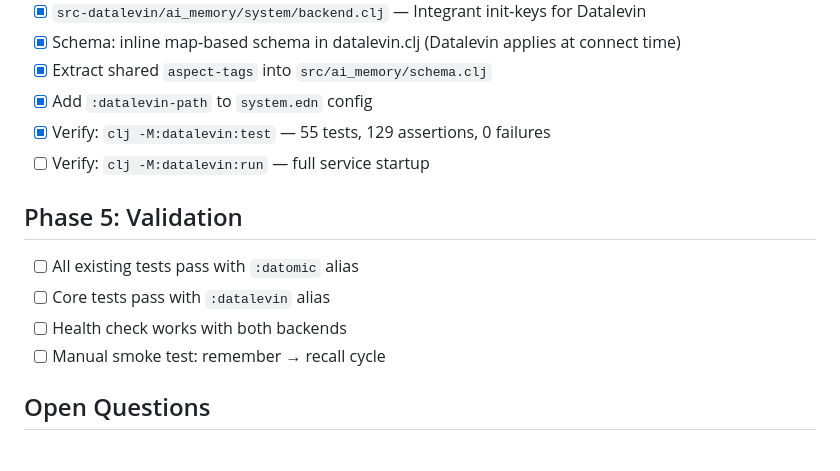
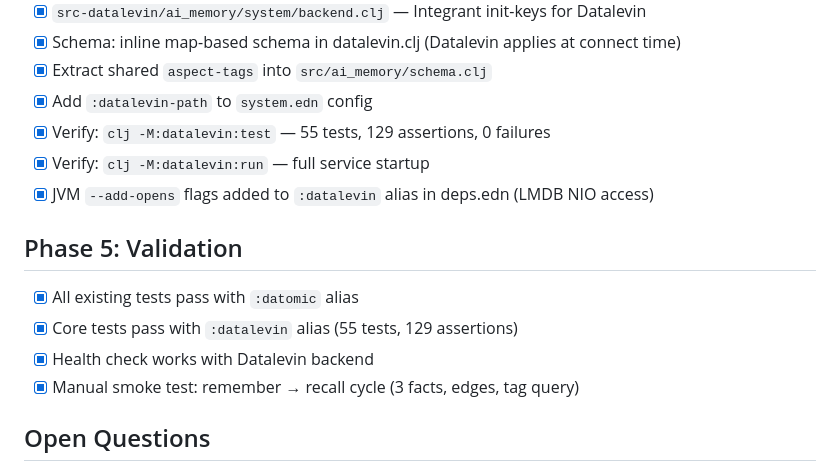
Before and after one commit to dankinsoid/ai-memory, a Markdown page: TODO.md, the part around the change. Drawn GitHub-style.

Commit message:
feat: verify Datalevin service startup and add JVM options for NIO access

```diff
--- a/TODO.md
+++ b/TODO.md
@@ -39,13 +39,14 @@
 - [x] Extract shared `aspect-tags` into `src/ai_memory/schema.clj`
 - [x] Add `:datalevin-path` to `system.edn` config
 - [x] Verify: `clj -M:datalevin:test` — 55 tests, 129 assertions, 0 failures
-- [ ] Verify: `clj -M:datalevin:run` — full service startup
+- [x] Verify: `clj -M:datalevin:run` — full service startup
+- [x] JVM `--add-opens` flags added to `:datalevin` alias in deps.edn (LMDB NIO access)
 
 ## Phase 5: Validation
-- [ ] All existing tests pass with `:datomic` alias
-- [ ] Core tests pass with `:datalevin` alias
-- [ ] Health check works with both backends
-- [ ] Manual smoke test: remember → recall cycle
+- [x] All existing tests pass with `:datomic` alias
+- [x] Core tests pass with `:datalevin` alias (55 tests, 129 assertions)
+- [x] Health check works with Datalevin backend
+- [x] Manual smoke test: remember → recall cycle (3 facts, edges, tag query)
 
 ## Open Questions
 - Datalevin vector search: does built-in KNN quality match Qdrant for our use case?
```
